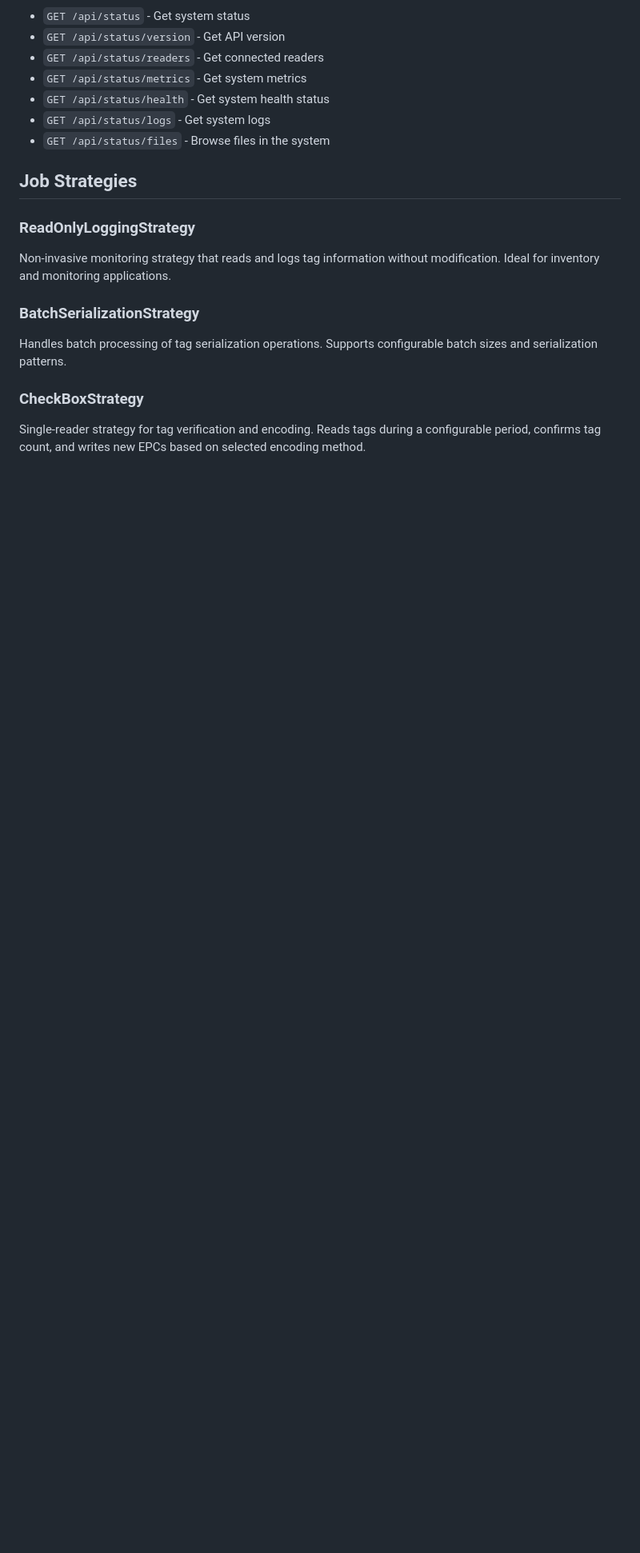
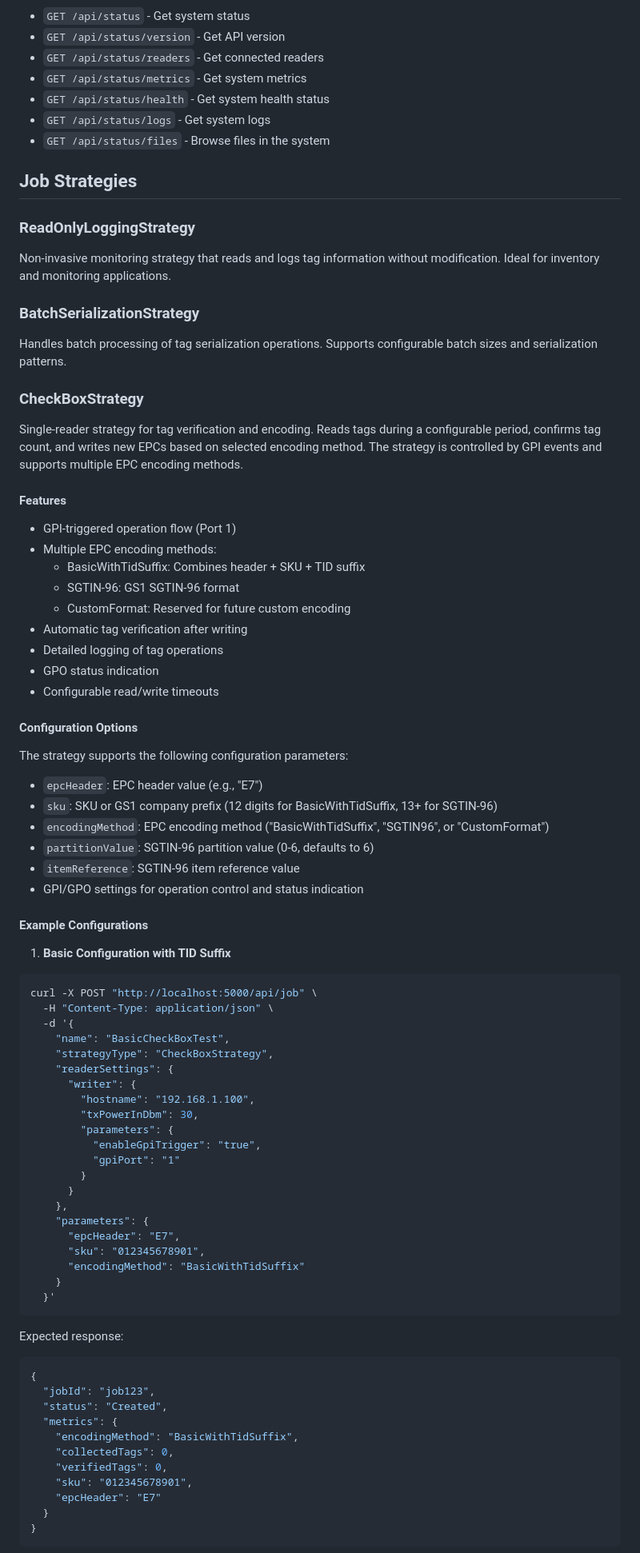
Before and after one commit to suporterfid/octane-tag-job-control-api, a Markdown page: README.md, the part around one of its changes. Shown at 80% size. Drawn GitHub-style; blank space fills up the shorter version.

````diff
--- a/README.md
+++ b/README.md
@@ -146,4 +146,68 @@ Non-invasive monitoring strategy that reads and logs tag information without mod
 Handles batch processing of tag serialization operations. Supports configurable batch sizes and serialization patterns.
 
 ### CheckBoxStrategy
-Single-reader strategy for tag verification and encoding. Reads tags during a configurable period, confirms tag count, and writes new EPCs based on selected encoding method.
+Single-reader strategy for tag verification and encoding. Reads tags during a configurable period, confirms tag count, and writes new EPCs based on selected encoding method. The strategy is controlled by GPI events and supports multiple EPC encoding methods.
+
+#### Features
+- GPI-triggered operation flow (Port 1)
+- Multiple EPC encoding methods:
+  - BasicWithTidSuffix: Combines header + SKU + TID suffix
+  - SGTIN-96: GS1 SGTIN-96 format
+  - CustomFormat: Reserved for future custom encoding
+- Automatic tag verification after writing
+- Detailed logging of tag operations
+- GPO status indication
+- Configurable read/write timeouts
+
+#### Configuration Options
+
+The strategy supports the following configuration parameters:
+- `epcHeader`: EPC header value (e.g., "E7")
+- `sku`: SKU or GS1 company prefix (12 digits for BasicWithTidSuffix, 13+ for SGTIN-96)
+- `encodingMethod`: EPC encoding method ("BasicWithTidSuffix", "SGTIN96", or "CustomFormat")
+- `partitionValue`: SGTIN-96 partition value (0-6, defaults to 6)
+- `itemReference`: SGTIN-96 item reference value
+- GPI/GPO settings for operation control and status indication
+
+#### Example Configurations
+
+1. **Basic Configuration with TID Suffix**
+```bash
+curl -X POST "http://localhost:5000/api/job" \
+  -H "Content-Type: application/json" \
+  -d '{
+    "name": "BasicCheckBoxTest",
+    "strategyType": "CheckBoxStrategy",
+    "readerSettings": {
+      "writer": {
+        "hostname": "192.168.1.100",
+        "txPowerInDbm": 30,
+        "parameters": {
+          "enableGpiTrigger": "true",
+          "gpiPort": "1"
+        }
+      }
+    },
+    "parameters": {
+      "epcHeader": "E7",
+      "sku": "012345678901",
+      "encodingMethod": "BasicWithTidSuffix"
+    }
+  }'
+```
+
+Expected response:
+```json
+{
+  "jobId": "job123",
+  "status": "Created",
+  "metrics": {
+    "encodingMethod": "BasicWithTidSuffix",
+    "collectedTags": 0,
+    "verifiedTags": 0,
+    "sku": "012345678901",
+    "epcHeader": "E7"
+  }
+}
+```
+
````
Also changed, not shown: other parts of README.md (+109 -0 lines).
